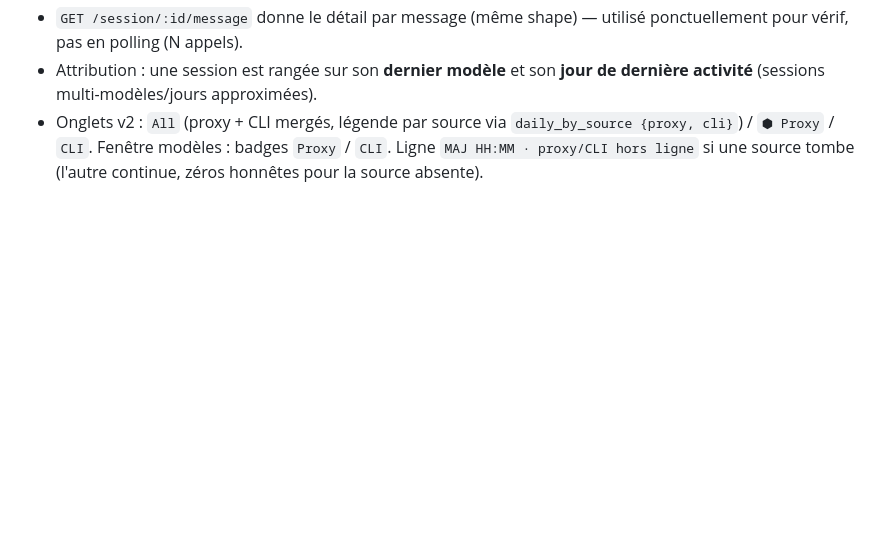
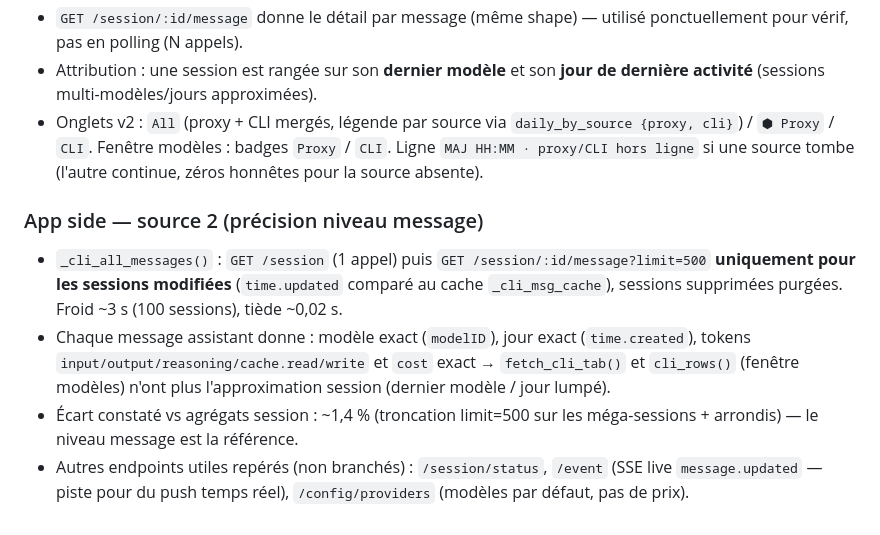
Before and after one commit to AZERDSQ131/tokenbar, a Markdown page: AGENTS.md, the part around the change. Drawn GitHub-style; blank space fills up the shorter version.

Commit message:
Add message-level CLI precision docs to AGENTS.md

```diff
--- a/AGENTS.md
+++ b/AGENTS.md
@@ -211,3 +211,19 @@ Single source: your OpenCode proxy API. v2 never reads OpenCode files.
   `daily_by_source {proxy, cli}`) / `⬢ Proxy` / `CLI`. Fenêtre modèles :
   badges `Proxy` / `CLI`. Ligne `MAJ HH:MM · proxy/CLI hors ligne` si une
   source tombe (l'autre continue, zéros honnêtes pour la source absente).
+
+### App side — source 2 (précision niveau message)
+
+- `_cli_all_messages()` : `GET /session` (1 appel) puis `GET
+  /session/:id/message?limit=500` **uniquement pour les sessions modifiées**
+  (`time.updated` comparé au cache `_cli_msg_cache`), sessions supprimées
+  purgées. Froid ~3 s (100 sessions), tiède ~0,02 s.
+- Chaque message assistant donne : modèle exact (`modelID`), jour exact
+  (`time.created`), tokens `input/output/reasoning/cache.read/write` et
+  `cost` exact → `fetch_cli_tab()` et `cli_rows()` (fenêtre modèles) n'ont
+  plus l'approximation session (dernier modèle / jour lumpé).
+- Écart constaté vs agrégats session : ~1,4 % (troncation limit=500 sur les
+  méga-sessions + arrondis) — le niveau message est la référence.
+- Autres endpoints utiles repérés (non branchés) : `/session/status`,
+  `/event` (SSE live `message.updated` — piste pour du push temps réel),
+  `/config/providers` (modèles par défaut, pas de prix).
```
